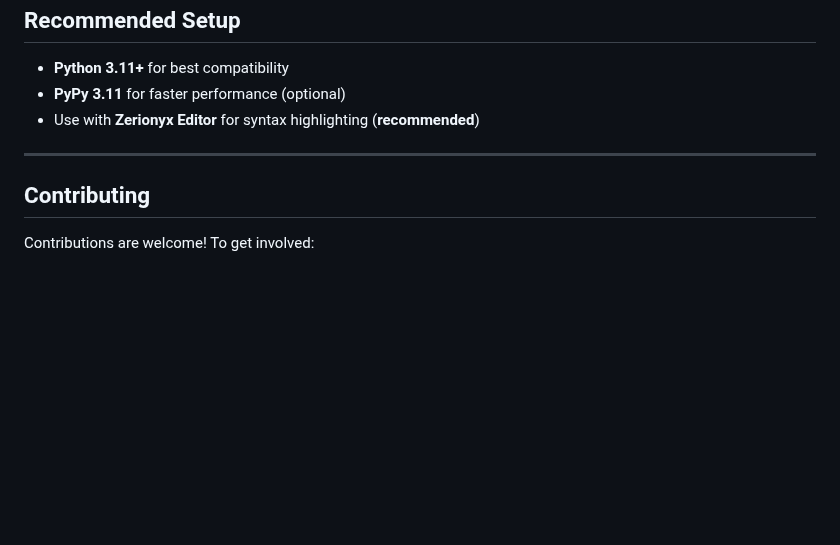
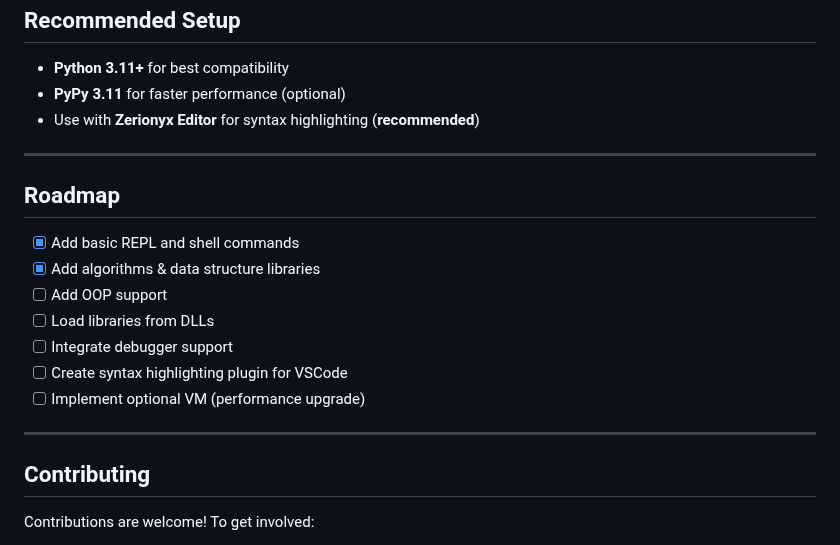
Before and after one commit to memecoder12345678/Zerionyx, a Markdown page: README.md, the part around the change. Drawn GitHub-style; blank space fills up the shorter version.

```diff
--- a/README.md
+++ b/README.md
@@ -114,6 +114,18 @@ Then type commands like `grammar`, `license`, etc.
 
 ---
 
+## Roadmap
+
+* [x] Add basic REPL and shell commands
+* [x] Add algorithms & data structure libraries
+* [ ] Add OOP support
+* [ ] Load libraries from DLLs
+* [ ] Integrate debugger support
+* [ ] Create syntax highlighting plugin for VSCode
+* [ ] Implement optional VM (performance upgrade)
+
+---
+
 ## Contributing
 
 Contributions are welcome! To get involved:
```
